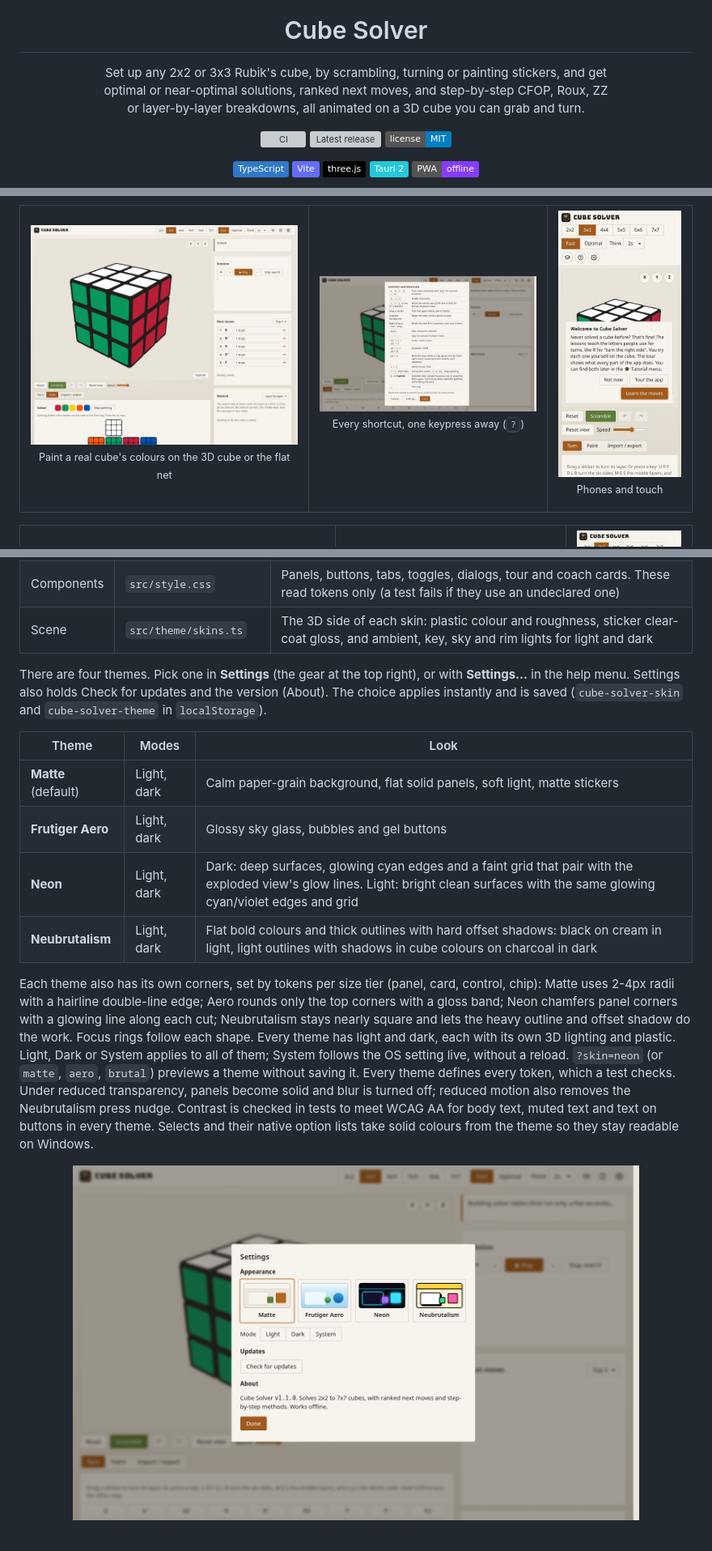
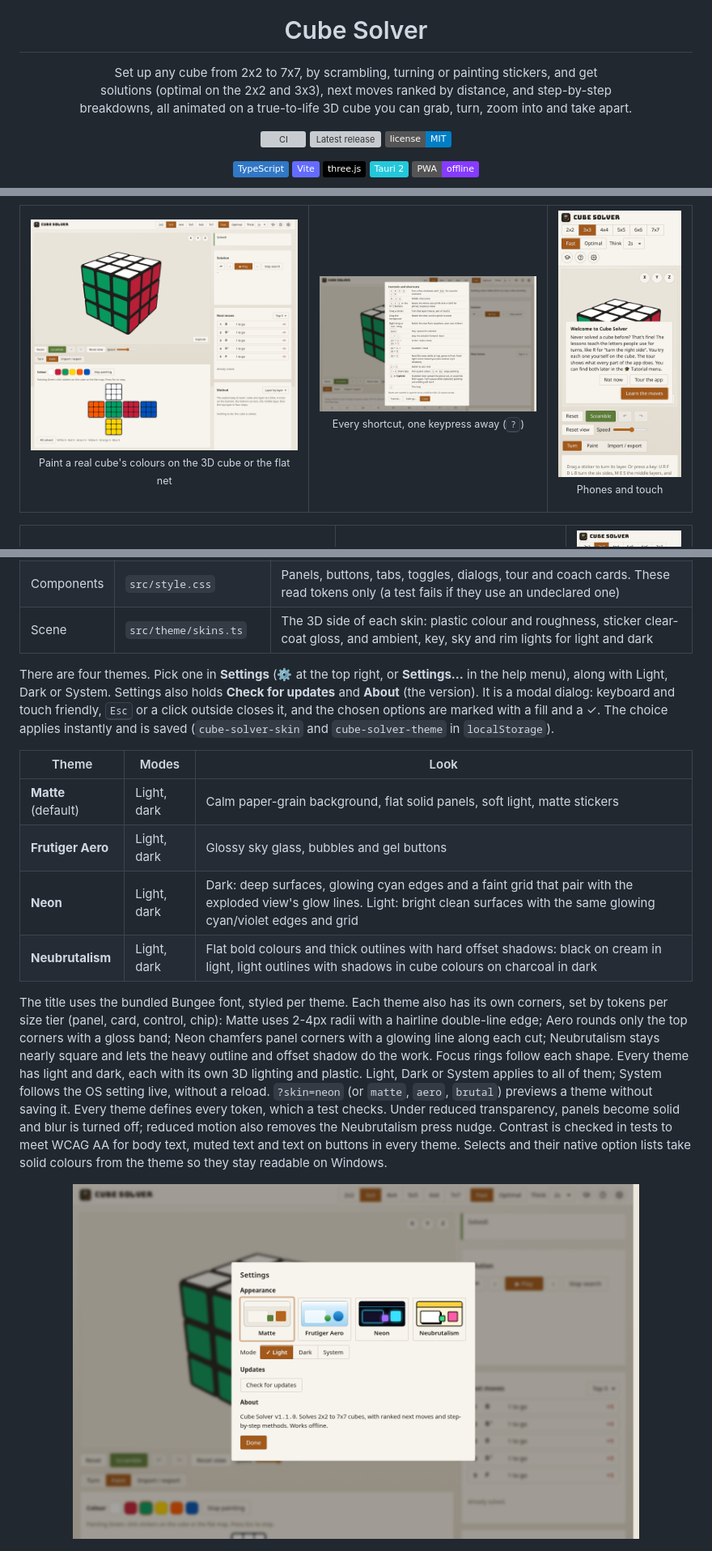
Before and after one commit to ccharafeddine/cube-solver, a Markdown page: README.md, 3 parts joined by grey strips. Shown: that part at 81% size. Drawn GitHub-style; pictures changed too: docs/screenshot-paint.png, docs/screenshot-theme-picker.png; badges without logos; grey boxes are pictures that could not be loaded.

Commit message:
Rewrite the README for the whole app and retake the paint and Settings screenshots

```diff
--- a/README.md
+++ b/README.md
@@ -3,9 +3,9 @@
 <h1 align="center">Cube Solver</h1>
 
 <p align="center">
-  Set up any 2x2 or 3x3 Rubik's cube, by scrambling, turning or painting stickers, and get<br />
-  optimal or near-optimal solutions, ranked next moves, and step-by-step CFOP, Roux, ZZ<br />
-  or layer-by-layer breakdowns, all animated on a 3D cube you can grab and turn.
+  Set up any cube from 2x2 to 7x7, by scrambling, turning or painting stickers, and get<br />
+  solutions (optimal on the 2x2 and 3x3), next moves ranked by distance, and step-by-step<br />
+  breakdowns, all animated on a true-to-life 3D cube you can grab, turn, zoom into and take apart.
 </p>
 
 <p align="center">
@@ -226,7 +238,7 @@ The look is built in two layers:
 | Components | `src/style.css` | Panels, buttons, tabs, toggles, dialogs, tour and coach cards. These read tokens only (a test fails if they use an undeclared one) |
 | Scene | `src/theme/skins.ts` | The 3D side of each skin: plastic colour and roughness, sticker clear-coat gloss, and ambient, key, sky and rim lights for light and dark |
 
-There are four themes. Pick one in **Settings** (the gear at the top right), or with **Settings…** in the help menu. Settings also holds Check for updates and the version (About). The choice applies instantly and is saved (`cube-solver-skin` and `cube-solver-theme` in `localStorage`).
+There are four themes. Pick one in **Settings** (⚙ at the top right, or **Settings…** in the help menu), along with Light, Dark or System. Settings also holds **Check for updates** and **About** (the version). It is a modal dialog: keyboard and touch friendly, <kbd>Esc</kbd> or a click outside closes it, and the chosen options are marked with a fill and a ✓. The choice applies instantly and is saved (`cube-solver-skin` and `cube-solver-theme` in `localStorage`).
 
 | Theme | Modes | Look |
 |---|---|---|
@@ -235,7 +247,7 @@ There are four themes. Pick one in **Settings** (the gear at the top right), or
 | **Neon** | Light, dark | Dark: deep surfaces, glowing cyan edges and a faint grid that pair with the exploded view's glow lines. Light: bright clean surfaces with the same glowing cyan/violet edges and grid |
 | **Neubrutalism** | Light, dark | Flat bold colours and thick outlines with hard offset shadows: black on cream in light, light outlines with shadows in cube colours on charcoal in dark |
 
-Each theme also has its own corners, set by tokens per size tier (panel, card, control, chip): Matte uses 2-4px radii with a hairline double-line edge; Aero rounds only the top corners with a gloss band; Neon chamfers panel corners with a glowing line along each cut; Neubrutalism stays nearly square and lets the heavy outline and offset shadow do the work. Focus rings follow each shape. Every theme has light and dark, each with its own 3D lighting and plastic. Light, Dark or System applies to all of them; System follows the OS setting live, without a reload. `?skin=neon` (or `matte`, `aero`, `brutal`) previews a theme without saving it. Every theme defines every token, which a test checks. Under reduced transparency, panels become solid and blur is turned off; reduced motion also removes the Neubrutalism press nudge. Contrast is checked in tests to meet WCAG AA for body text, muted text and text on buttons in every theme. Selects and their native option lists take solid colours from the theme so they stay readable on Windows.
+The title uses the bundled Bungee font, styled per theme. Each theme also has its own corners, set by tokens per size tier (panel, card, control, chip): Matte uses 2-4px radii with a hairline double-line edge; Aero rounds only the top corners with a gloss band; Neon chamfers panel corners with a glowing line along each cut; Neubrutalism stays nearly square and lets the heavy outline and offset shadow do the work. Focus rings follow each shape. Every theme has light and dark, each with its own 3D lighting and plastic. Light, Dark or System applies to all of them; System follows the OS setting live, without a reload. `?skin=neon` (or `matte`, `aero`, `brutal`) previews a theme without saving it. Every theme defines every token, which a test checks. Under reduced transparency, panels become solid and blur is turned off; reduced motion also removes the Neubrutalism press nudge. Contrast is checked in tests to meet WCAG AA for body text, muted text and text on buttons in every theme. Selects and their native option lists take solid colours from the theme so they stay readable on Windows.
 
 <p align="center"><img src="docs/screenshot-theme-picker.png" width="700" alt="Settings: the theme picker with swatch previews of the four themes, light/dark/system, update check and About" /></p>
 <p align="center"><img src="docs/screenshot-brutal.png" width="700" alt="The Neubrutalism theme: flat colour, thick outlines, hard shadows" /></p>
```
Also changed, not shown: other parts of README.md (+90 -68 lines).
